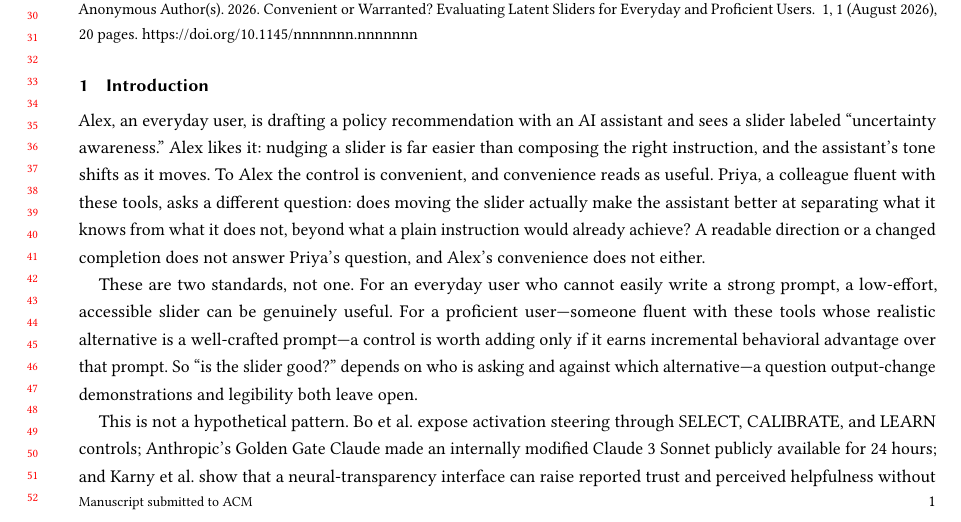
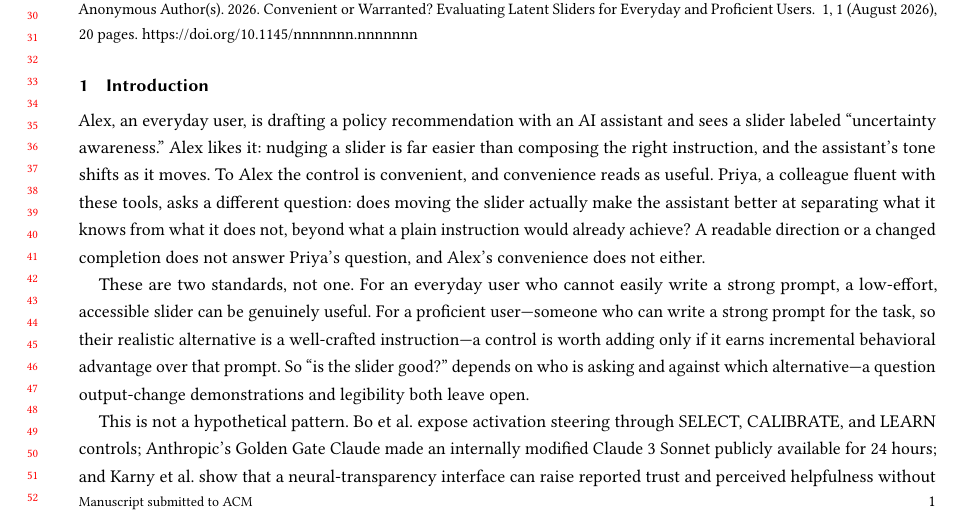
Before and after one commit to EloiseJulia/cognitive-console, a LaTeX paper (docs/paper/main.tex): part of page 1 of 20, cut so that both start at the same text. Compiled offline with pdfLaTeX.

Commit message:
Tighten proficient-user definition to prompt-writing capability (align with user-study session)
Define the population axis by ability to write a strong prompt (what the two comparators
operationalize), not broader AI proficiency. Aligns paper construct with the parallel user-study
design. Build clean, 0 undefined.

Co-authored-by: Copilot <223556219+Copilot@users.noreply.github.com>
Copilot-Session: c742707d-2ec2-462e-8245-4252640e7e1e

```diff
--- a/docs/paper/main.tex
+++ b/docs/paper/main.tex
@@ -61,7 +61,7 @@ prompt comparator, evidence qualification, human--AI interaction}
 
 Alex, an everyday user, is drafting a policy recommendation with an AI assistant and sees a slider labeled ``uncertainty awareness.'' Alex likes it: nudging a slider is far easier than composing the right instruction, and the assistant's tone shifts as it moves. To Alex the control is convenient, and convenience reads as useful. Priya, a colleague fluent with these tools, asks a different question: does moving the slider actually make the assistant better at separating what it knows from what it does not, beyond what a plain instruction would already achieve? A readable direction or a changed completion does not answer Priya's question, and Alex's convenience does not either.
 
-These are two standards, not one. For an everyday user who cannot easily write a strong prompt, a low-effort, accessible slider can be genuinely useful. For a proficient user---someone fluent with these tools whose realistic alternative is a well-crafted prompt---a control is worth adding only if it earns incremental behavioral advantage over that prompt. So ``is the slider good?'' depends on who is asking and against which alternative---a question output-change demonstrations and legibility both leave open.
+These are two standards, not one. For an everyday user who cannot easily write a strong prompt, a low-effort, accessible slider can be genuinely useful. For a proficient user---someone who can write a strong prompt for the task, so their realistic alternative is a well-crafted instruction---a control is worth adding only if it earns incremental behavioral advantage over that prompt. So ``is the slider good?'' depends on who is asking and against which alternative---a question output-change demonstrations and legibility both leave open.
 
 This is not a hypothetical pattern. Bo et al.~expose activation steering through SELECT, CALIBRATE, and LEARN controls; Anthropic's Golden Gate Claude made an internally modified Claude 3 Sonnet publicly available for 24 hours; and Karny et al.~show that a neural-transparency interface can raise reported trust and perceived helpfulness without changing several behavioral outcomes---a reminder that felt usefulness and measured benefit can diverge. \cite{bo2026steerable,anthropic2024goldengate,karny2026neural} {}% SOURCE_CHECKED 2026-08-11
 These precedents make the evidence behind a latent slider an interface question, not only a model-analysis question.
```
